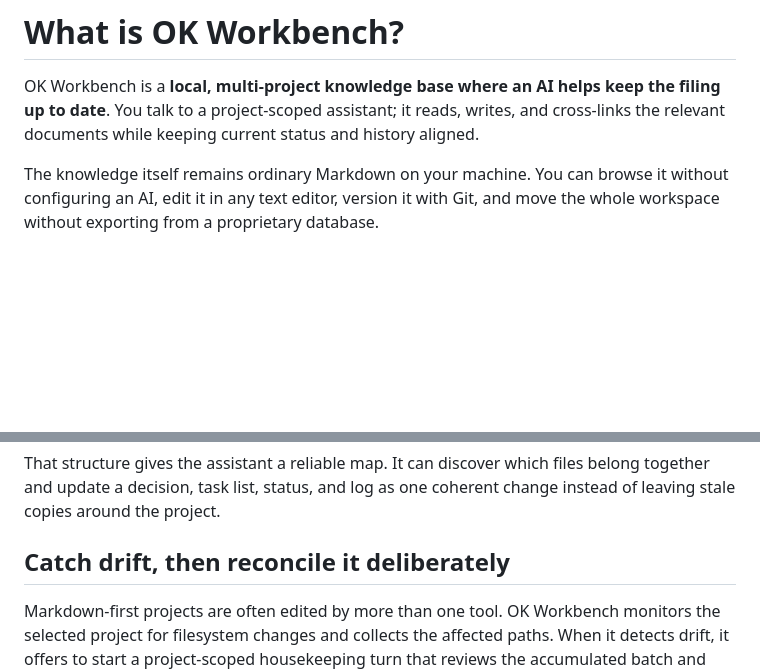
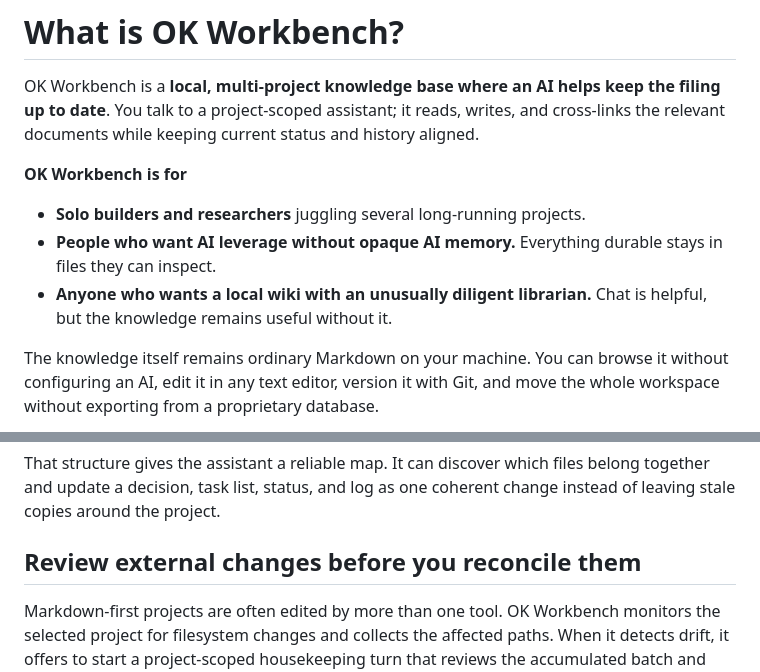
Before and after one commit to edoloughlin/ok-workbench, a Markdown page: docs/OVERVIEW.md, 2 parts joined by grey strips. Rendered like a GitHub page; blank space fills up the shorter version.

```diff
--- a/docs/OVERVIEW.md
+++ b/docs/OVERVIEW.md
@@ -4,6 +4,14 @@ OK Workbench is a **local, multi-project knowledge base where an AI helps keep
 the filing up to date**. You talk to a project-scoped assistant; it reads,
 writes, and cross-links the relevant documents while keeping current status and
 history aligned.
+
+**OK Workbench is for**
+
+- **Solo builders and researchers** juggling several long-running projects.
+- **People who want AI leverage without opaque AI memory.** Everything durable
+  stays in files they can inspect.
+- **Anyone who wants a local wiki with an unusually diligent librarian.** Chat
+  is helpful, but the knowledge remains useful without it.
 
 The knowledge itself remains ordinary Markdown on your machine. You can browse
 it without configuring an AI, edit it in any text editor, version it with Git,
@@ -86,7 +95,7 @@ That structure gives the assistant a reliable map. It can discover which files
 belong together and update a decision, task list, status, and log as one
 coherent change instead of leaving stale copies around the project.
 
-## Catch drift, then reconcile it deliberately
+## Review external changes before you reconcile them
 
 Markdown-first projects are often edited by more than one tool. OK Workbench
 monitors the selected project for filesystem changes and collects the affected
```
Also changed, not shown: other parts of docs/OVERVIEW.md (+27 -33 lines).
